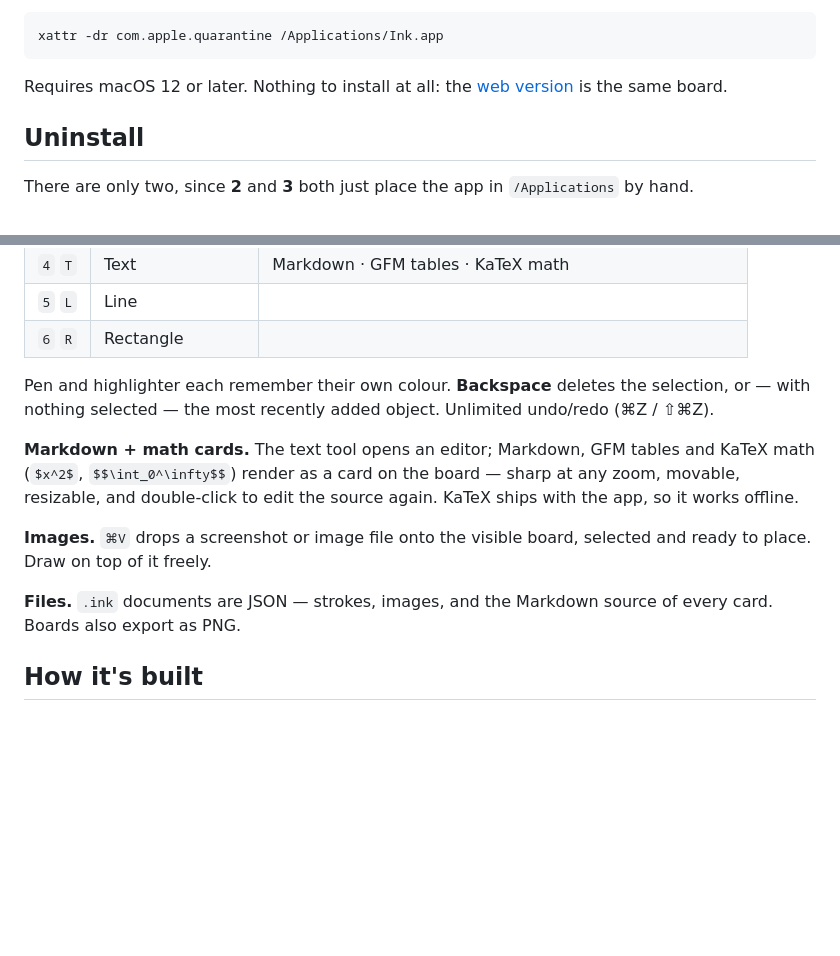
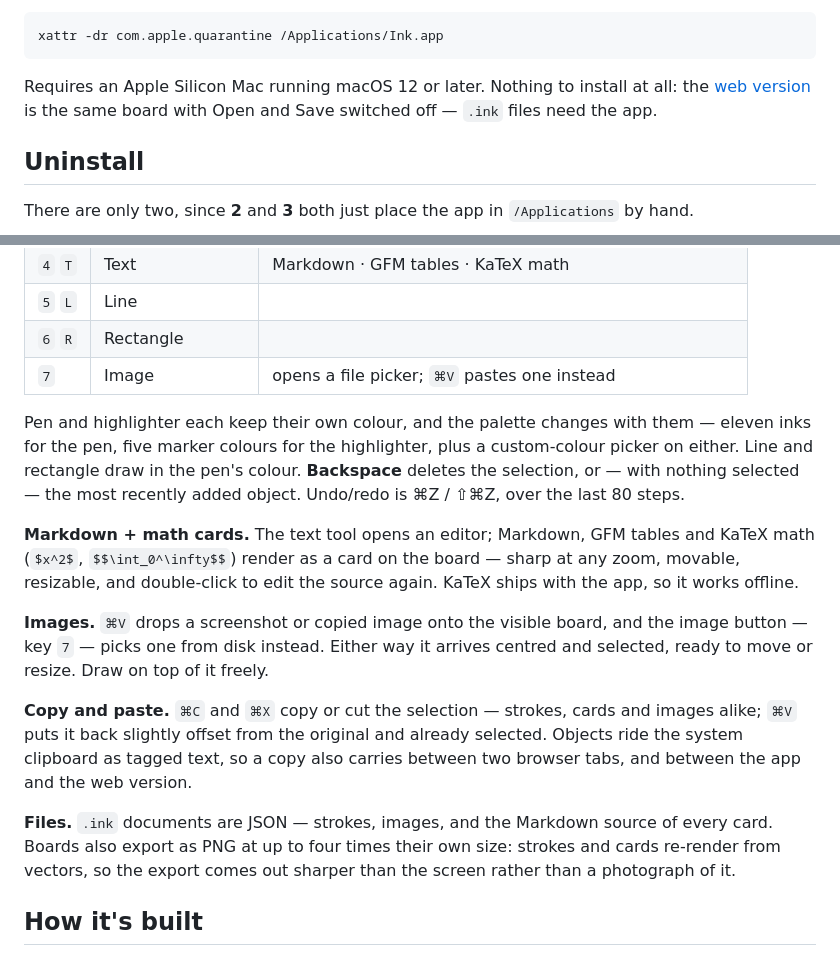
Before and after one commit to guebin/ink, a Markdown page: README.md, 2 parts joined by grey strips. GitHub-like rendering; blank space fills up the shorter version.

Commit message:
Bring the README back in line with the board
Six things the code grew past. The tools table stopped at six while the
toolbar gained a seventh button; the file-picker route into images went in
with f852f93 and was never written down; ⌘C / ⌘X / ⌘V on objects has never
been mentioned at all, though it is what makes ⌘V do more than the images
paragraph claimed. Undo was never unlimited — the stack has always been
capped at eighty. The palette swaps wholesale between pen and highlighter,
which is plain on screen and absent from the text. PNG export has run at
four times the board since 5fce13c. And the install section still called
the web version the same board after fb351b2 switched Open and Save off
there, which the opening paragraph and the site's own footer already deny.
It also now says out loud what the shipped binary already is: arm64 only.

Co-Authored-By: Claude Opus 4.8 (1M context) <noreply@anthropic.com>
Claude-Session: https://claude.ai/code/session_01CEkAMMozm1EZKbb11Qvn53

````diff
--- a/README.md
+++ b/README.md
@@ -57,8 +57,9 @@ empties the app bundle). Then open **Terminal** and run this once:
 xattr -dr com.apple.quarantine /Applications/Ink.app
 ```
 
-Requires macOS 12 or later. Nothing to install at all: the
-[web version](https://guebin.github.io/ink/) is the same board.
+Requires an Apple Silicon Mac running macOS 12 or later. Nothing to install at
+all: the [web version](https://guebin.github.io/ink/) is the same board with
+Open and Save switched off — `.ink` files need the app.
 
 ## Uninstall
 
@@ -112,21 +113,32 @@ camera over them, so zooming stays crisp at any level.
 | `4` `T` | Text | Markdown · GFM tables · KaTeX math |
 | `5` `L` | Line | |
 | `6` `R` | Rectangle | |
+| `7` | Image | opens a file picker; `⌘V` pastes one instead |
 
-Pen and highlighter each remember their own colour. **Backspace** deletes the
-selection, or — with nothing selected — the most recently added object.
-Unlimited undo/redo (⌘Z / ⇧⌘Z).
+Pen and highlighter each keep their own colour, and the palette changes with
+them — eleven inks for the pen, five marker colours for the highlighter, plus a
+custom-colour picker on either. Line and rectangle draw in the pen's colour.
+**Backspace** deletes the selection, or — with nothing selected — the most
+recently added object. Undo/redo is ⌘Z / ⇧⌘Z, over the last 80 steps.
 
 **Markdown + math cards.** The text tool opens an editor; Markdown, GFM tables
 and KaTeX math (`$x^2$`, `$$\int_0^\infty$$`) render as a card on the board —
 sharp at any zoom, movable, resizable, and double-click to edit the source
 again. KaTeX ships with the app, so it works offline.
 
-**Images.** `⌘V` drops a screenshot or image file onto the visible board,
-selected and ready to place. Draw on top of it freely.
+**Images.** `⌘V` drops a screenshot or copied image onto the visible board, and
+the image button — key `7` — picks one from disk instead. Either way it arrives
+centred and selected, ready to move or resize. Draw on top of it freely.
+
+**Copy and paste.** `⌘C` and `⌘X` copy or cut the selection — strokes, cards and
+images alike; `⌘V` puts it back slightly offset from the original and already
+selected. Objects ride the system clipboard as tagged text, so a copy also
+carries between two browser tabs, and between the app and the web version.
 
 **Files.** `.ink` documents are JSON — strokes, images, and the Markdown source
-of every card. Boards also export as PNG.
+of every card. Boards also export as PNG at up to four times their own size:
+strokes and cards re-render from vectors, so the export comes out sharper than
+the screen rather than a photograph of it.
 
 ## How it's built
 
````
